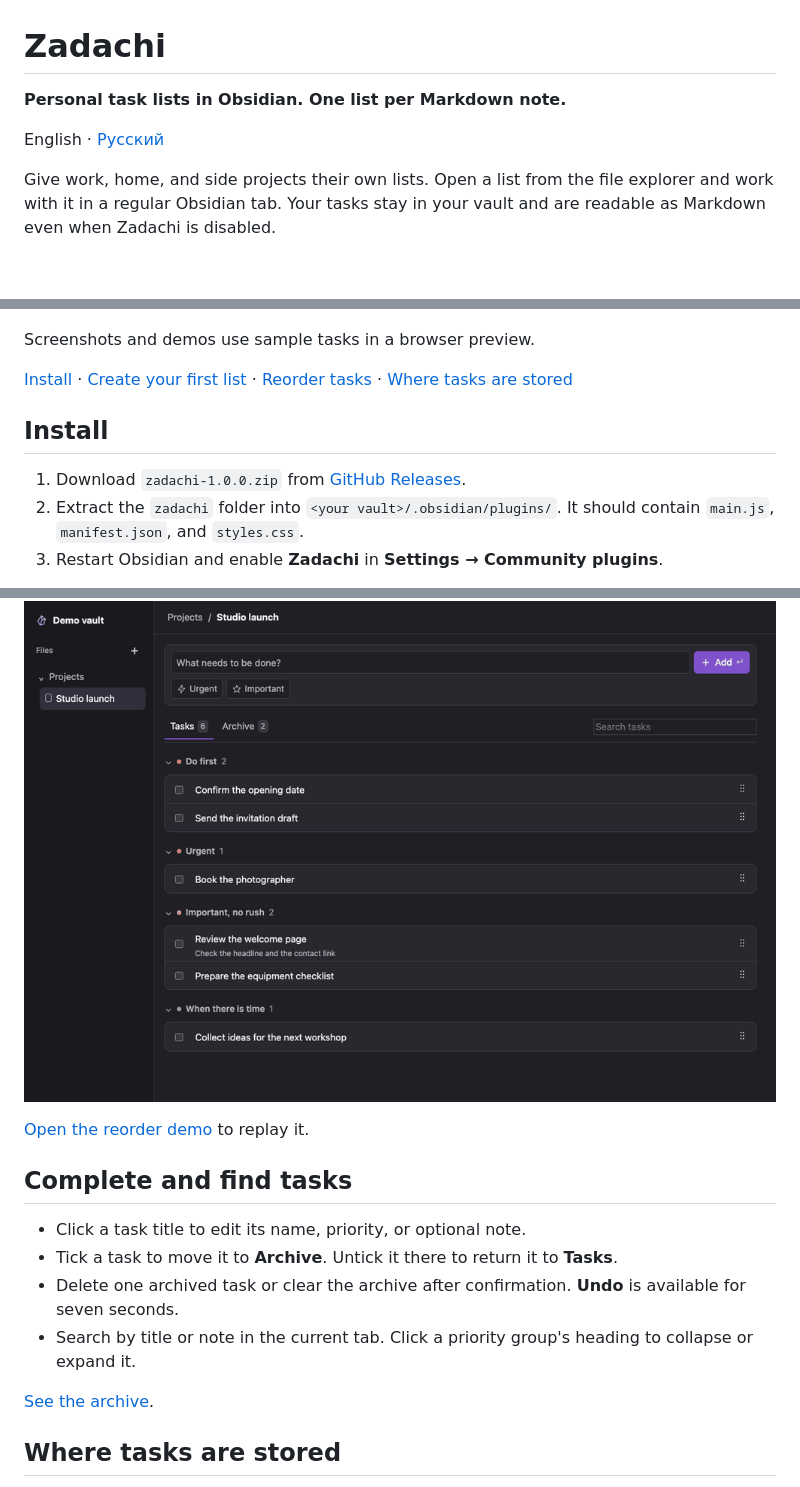
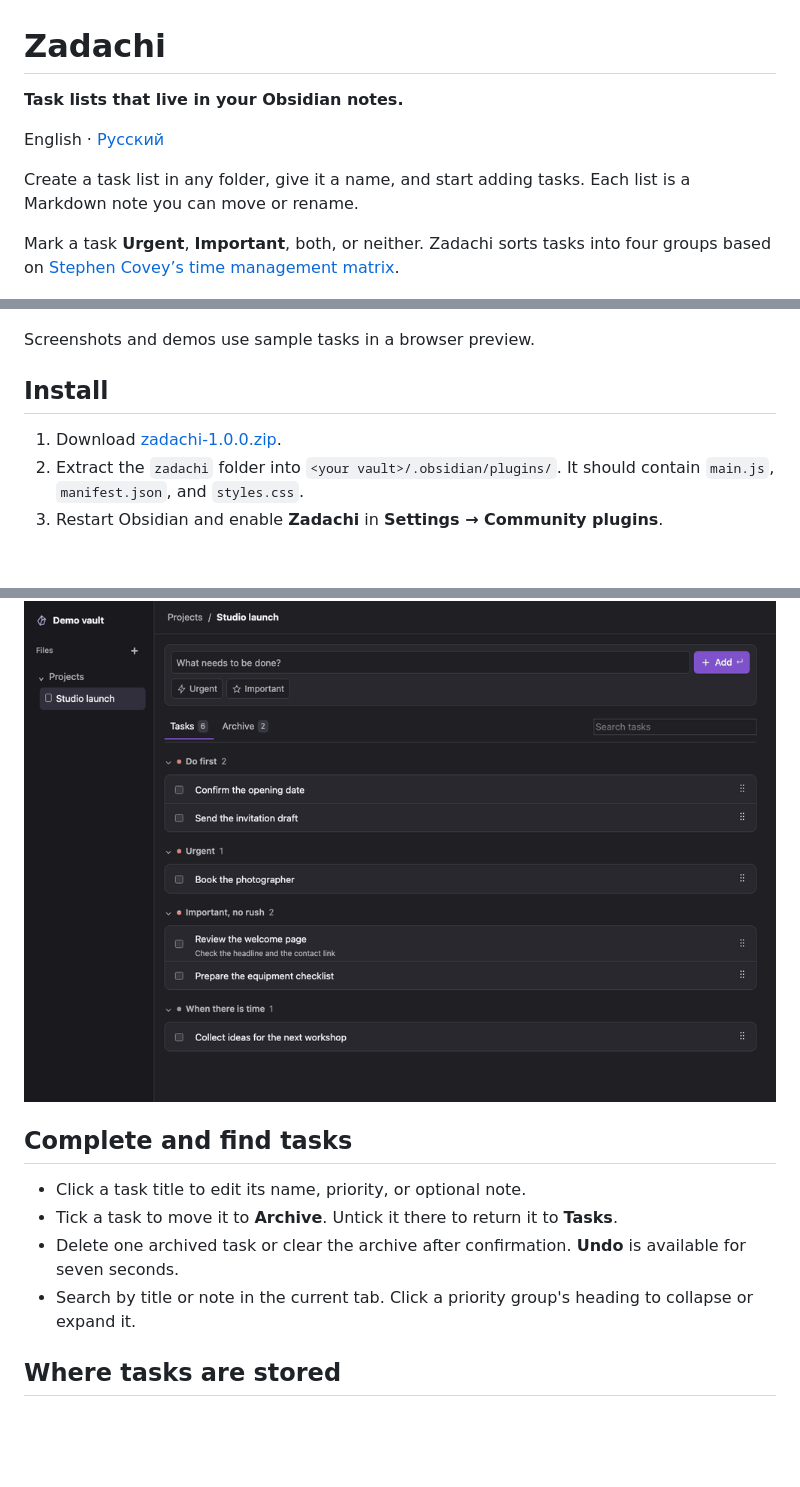
Before and after one commit to bu4ak/zadachi, a Markdown page: README.md, 3 parts joined by grey strips. GitHub-like rendering; pictures changed too: docs/media/reorder.gif; blank space fills up the shorter version.

```diff
--- a/README.md
+++ b/README.md
@@ -1,20 +1,20 @@
 # Zadachi
 
-**Personal task lists in Obsidian. One list per Markdown note.**
+**Task lists that live in your Obsidian notes.**
 
 English · [Русский](README.ru.md)
 
-Give work, home, and side projects their own lists. Open a list from the file explorer and work with it in a regular Obsidian tab. Your tasks stay in your vault and are readable as Markdown even when Zadachi is disabled.
+Create a task list in any folder, give it a name, and start adding tasks. Each list is a Markdown note you can move or rename.
+
+Mark a task **Urgent**, **Important**, both, or neither. Zadachi sorts tasks into four groups based on [Stephen Covey’s time management matrix](https://mp.franklincovey.com/habit-3/).
 
 ![Zadachi showing a project task list, priority groups, and an archive tab](docs/media/task-list.png)
 
 Screenshots and demos use sample tasks in a browser preview.
 
-[Install](#install) · [Create your first list](#create-your-first-list) · [Reorder tasks](#reorder-tasks) · [Where tasks are stored](#where-tasks-are-stored)
-
 ## Install
 
-1. Download `zadachi-1.0.0.zip` from [GitHub Releases](https://github.com/bu4ak/zadachi/releases).
+1. Download [zadachi-1.0.0.zip](https://github.com/bu4ak/zadachi/releases/download/1.0.0/zadachi-1.0.0.zip).
 2. Extract the `zadachi` folder into `<your vault>/.obsidian/plugins/`. It should contain `main.js`, `manifest.json`, and `styles.css`.
 3. Restart Obsidian and enable **Zadachi** in **Settings → Community plugins**.
 
@@ -35,8 +33,6 @@ The manifest requires Obsidian 1.8.7 or later. The lowest verified version in th
 Drag a task by the six-dot handle within its priority group. The gap shows where the task will land. With the handle focused, use **Alt + ↑** or **Alt + ↓** to move it. To change its group, click the task title and edit its priority.
 
 ![Drag a task up within its priority group](docs/media/reorder.gif)
-
-[Open the reorder demo](docs/media/reorder.gif) to replay it.
 
 ## Complete and find tasks
 
@@ -44,8 +40,6 @@ Drag a task by the six-dot handle within its priority group. The gap shows where
 - Tick a task to move it to **Archive**. Untick it there to return it to **Tasks**.
 - Delete one archived task or clear the archive after confirmation. **Undo** is available for seven seconds.
 - Search by title or note in the current tab. Click a priority group's heading to collapse or expand it.
-
-[See the archive](docs/media/archive.png).
 
 ## Where tasks are stored
 
```
Also changed, not shown: other parts of README.md (+0 -2 lines), README.ru.md (+5 -11 lines), docs/media/create-list.gif.
